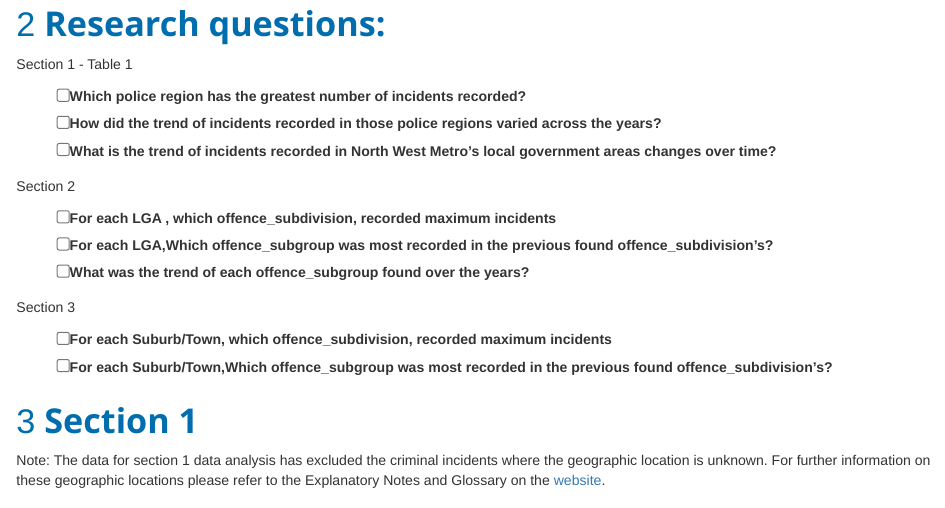
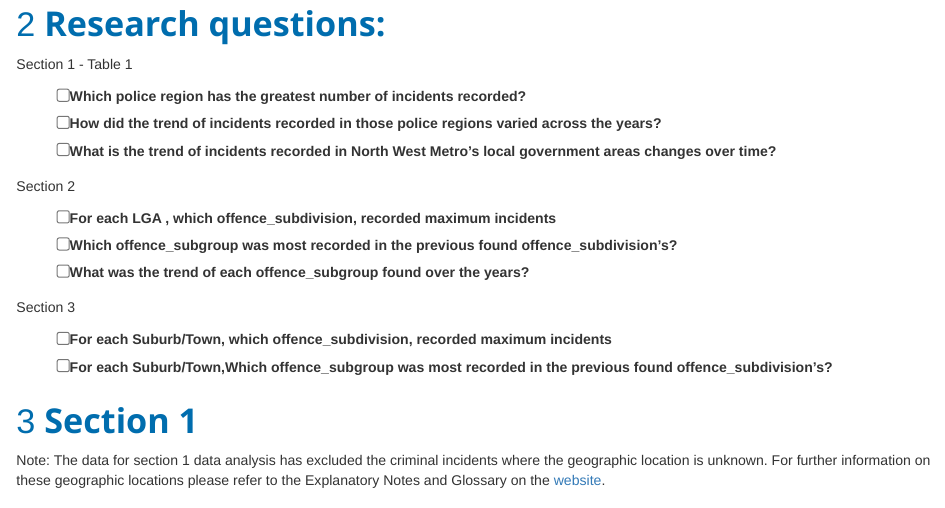
Before and after one commit to ZIYAOWANG123/team_git_star_assignment4, an R Markdown document (team_git_star_assignment4.rmd): the page in a window 1100 px wide, from 250 px down. Rendered offline with R 4.5, knitr and Pandoc, with nearby package versions; some code elsewhere in the file could not run offline.

Commit message:
changing discription

````diff
--- a/team_git_star_assignment4.rmd
+++ b/team_git_star_assignment4.rmd
@@ -29,13 +29,13 @@ Section 1 - Table 1
 
 Section 2
 
-- [ ]  For each LGA , which offence_subdivision, recorded maximum incidents
-- [ ] For each LGA,Which offence_subgroup was most recorded in the previous found offence_subdivision's?
+- [ ] For each LGA , which offence_subdivision, recorded maximum incidents
+- [ ] Which offence_subgroup was most recorded in the previous found offence_subdivision's?
 - [ ] What was the trend of each offence_subgroup found over the years?
 
 Section 3
 
-- [ ]  For each Suburb/Town, which offence_subdivision, recorded maximum incidents
+- [ ] For each Suburb/Town, which offence_subdivision, recorded maximum incidents
 - [ ] For each Suburb/Town,Which offence_subgroup was most recorded in the previous found offence_subdivision's?
 
 ```{r setup, include=FALSE}
````
